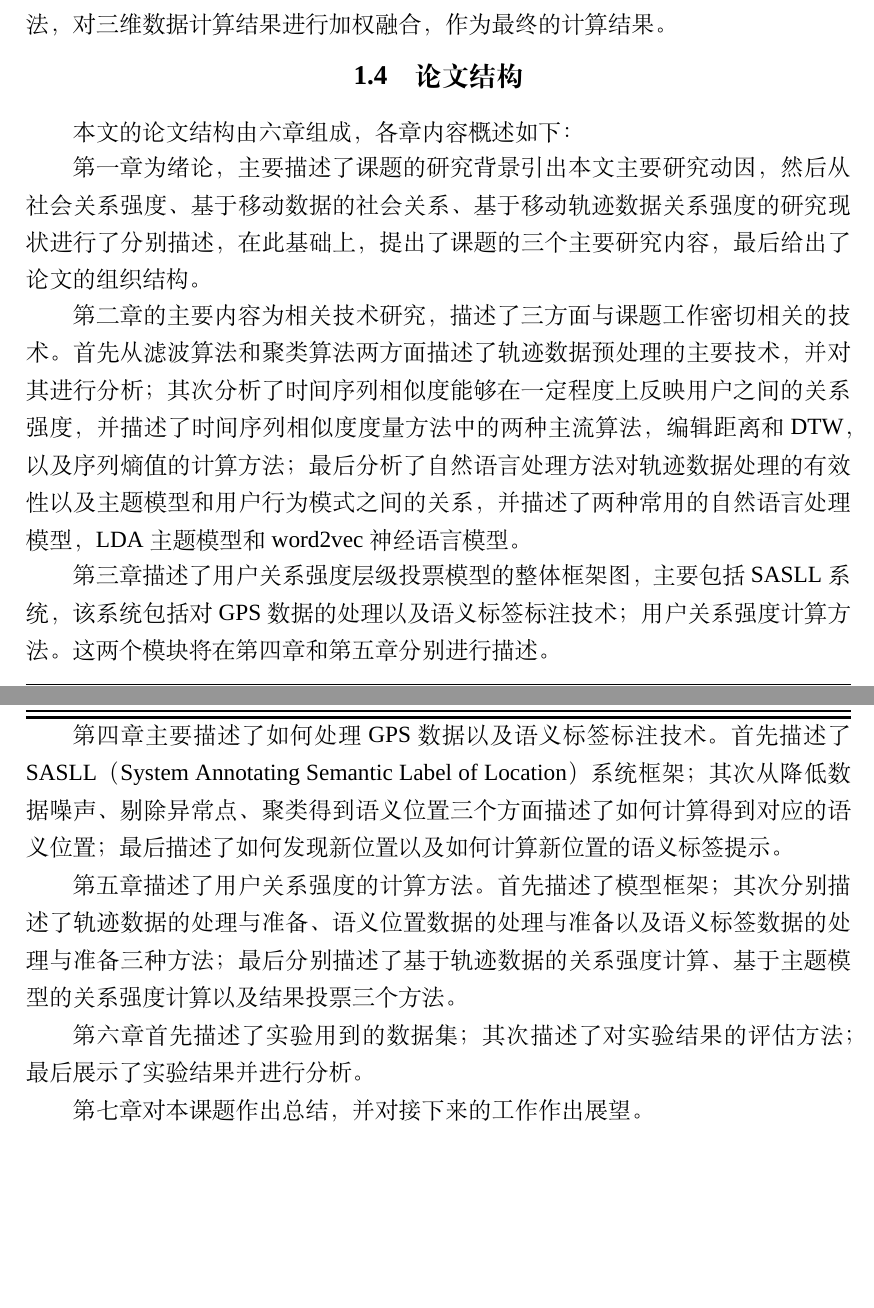
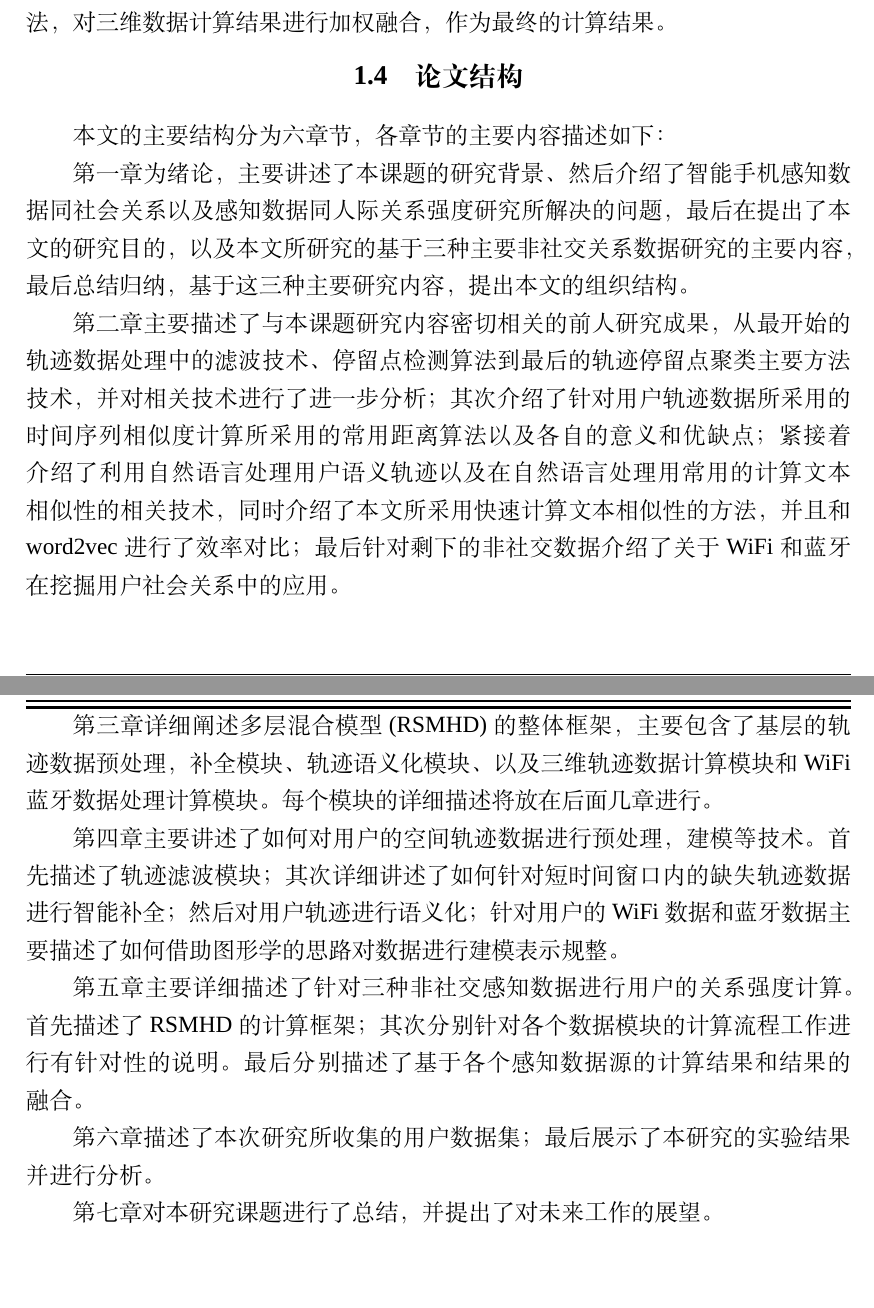
Before and after one commit to CrazySnailer/nudtPaper, a LaTeX thesis (thesis.tex, which reads data/chap01.tex): two parts of pages 22 and 23 of 104, joined at a grey line, cut so that both start at the same text. Compiled offline with XeLaTeX; a missing font is replaced by an installed copy or a similar font.

Commit message:
开始下一个section 相关工作

```diff
--- a/data/chap01.tex
+++ b/data/chap01.tex
@@ -39,13 +39,12 @@ Hsu通过采集到的志愿者的手机日常WiFi数据\upcite{hsu2007mining}，
 \par 随着通信技术的发展以及与局域网通信之间的融合，出现了许多支持近场通讯的标准如NFC、蓝牙等，而蓝牙模块在手机历经了几代更迭之后依然保留在手机中。用户手机之间的近场交互情况，对研究用户之间的交互以及用户的关系有着重要的作用。在现实生活中，用户设备之间的近场交互能够暗示出用户之间的交互，如蓝牙连接传输文件，NFC交互交换名片等。通过将收集到的用户蓝牙感知数据序列化，并且按照时间片分割进行特征向量的构建和数据结构化表示计算蓝牙交互频率以及交互时长，对用户之间的关系强度进行计算。
 \par (4) 如何对三种独立数据源结果进行融合
 \par 前文分别概要描述了针对每种不同的非社交感知数据做如何以及采用的计算方法来得出用户之间的关系情况，在分别对每种感知数据进行计算的基础上， 如何对每种计算方式内部的结果进行融合以及最后对三维数据的最终结果进行融合是一个非常重要的问题。基于DTW加权得到的空间距离表示用户轨迹的空间距离越小，用户之间的相似度越高关系强度越强；而基于运动模式的计算方式表明用户的轨迹运动模式越相似，说明用户之间的关系强度越强。参照集成学习的算法，对三维数据计算结果进行加权融合，作为最终的计算结果。
-%-------------------（写到这里）
 \section{论文结构}
-本文的论文结构由六章组成，各章内容概述如下：
-\par 第一章为绪论，主要描述了课题的研究背景引出本文主要研究动因，然后从社会关系强度、基于移动数据的社会关系、基于移动轨迹数据关系强度的研究现状进行了分别描述，在此基础上，提出了课题的三个主要研究内容，最后给出了论文的组织结构。
-\par 第二章的主要内容为相关技术研究，描述了三方面与课题工作密切相关的技术。首先从滤波算法和聚类算法两方面描述了轨迹数据预处理的主要技术，并对其进行分析；其次分析了时间序列相似度能够在一定程度上反映用户之间的关系强度，并描述了时间序列相似度度量方法中的两种主流算法，编辑距离和DTW，以及序列熵值的计算方法；最后分析了自然语言处理方法对轨迹数据处理的有效性以及主题模型和用户行为模式之间的关系，并描述了两种常用的自然语言处理模型，LDA主题模型和word2vec神经语言模型。
-\par 第三章描述了用户关系强度层级投票模型的整体框架图，主要包括SASLL系统，该系统包括对GPS数据的处理以及语义标签标注技术；用户关系强度计算方法。这两个模块将在第四章和第五章分别进行描述。
-\par 第四章主要描述了如何处理GPS数据以及语义标签标注技术。首先描述了SASLL（System Annotating Semantic Label of Location）系统框架；其次从降低数据噪声、剔除异常点、聚类得到语义位置三个方面描述了如何计算得到对应的语义位置；最后描述了如何发现新位置以及如何计算新位置的语义标签提示。
-\par 第五章描述了用户关系强度的计算方法。首先描述了模型框架；其次分别描述了轨迹数据的处理与准备、语义位置数据的处理与准备以及语义标签数据的处理与准备三种方法；最后分别描述了基于轨迹数据的关系强度计算、基于主题模型的关系强度计算以及结果投票三个方法。
-\par 第六章首先描述了实验用到的数据集；其次描述了对实验结果的评估方法；最后展示了实验结果并进行分析。
-\par 第七章对本课题作出总结，并对接下来的工作作出展望。
+本文的主要结构分为六章节，各章节的主要内容描述如下：
+\par 第一章为绪论，主要讲述了本课题的研究背景、然后介绍了智能手机感知数据同社会关系以及感知数据同人际关系强度研究所解决的问题，最后在提出了本文的研究目的，以及本文所研究的基于三种主要非社交关系数据研究的主要内容，最后总结归纳，基于这三种主要研究内容，提出本文的组织结构。
+\par 第二章主要描述了与本课题研究内容密切相关的前人研究成果，从最开始的轨迹数据处理中的滤波技术、停留点检测算法到最后的轨迹停留点聚类主要方法技术，并对相关技术进行了进一步分析；其次介绍了针对用户轨迹数据所采用的时间序列相似度计算所采用的常用距离算法以及各自的意义和优缺点；紧接着介绍了利用自然语言处理用户语义轨迹以及在自然语言处理用常用的计算文本相似性的相关技术，同时介绍了本文所采用快速计算文本相似性的方法，并且和word2vec进行了效率对比；最后针对剩下的非社交数据介绍了关于WiFi和蓝牙在挖掘用户社会关系中的应用。
+\par 第三章详细阐述多层混合模型(RSMHD)的整体框架，主要包含了基层的轨迹数据预处理，补全模块、轨迹语义化模块、以及三维轨迹数据计算模块和WiFi蓝牙数据处理计算模块。每个模块的详细描述将放在后面几章进行。
+\par 第四章主要讲述了如何对用户的空间轨迹数据进行预处理，建模等技术。首先描述了轨迹滤波模块；其次详细讲述了如何针对短时间窗口内的缺失轨迹数据进行智能补全；然后对用户轨迹进行语义化；针对用户的WiFi数据和蓝牙数据主要描述了如何借助图形学的思路对数据进行建模表示规整。
+\par 第五章主要详细描述了针对三种非社交感知数据进行用户的关系强度计算。首先描述了RSMHD的计算框架；其次分别针对各个数据模块的计算流程工作进行有针对性的说明。最后分别描述了基于各个感知数据源的计算结果和结果的融合。
+\par 第六章描述了本次研究所收集的用户数据集；最后展示了本研究的实验结果并进行分析。
+\par 第七章对本研究课题进行了总结，并提出了对未来工作的展望。
```
Also changed, not shown: 4 other files.
